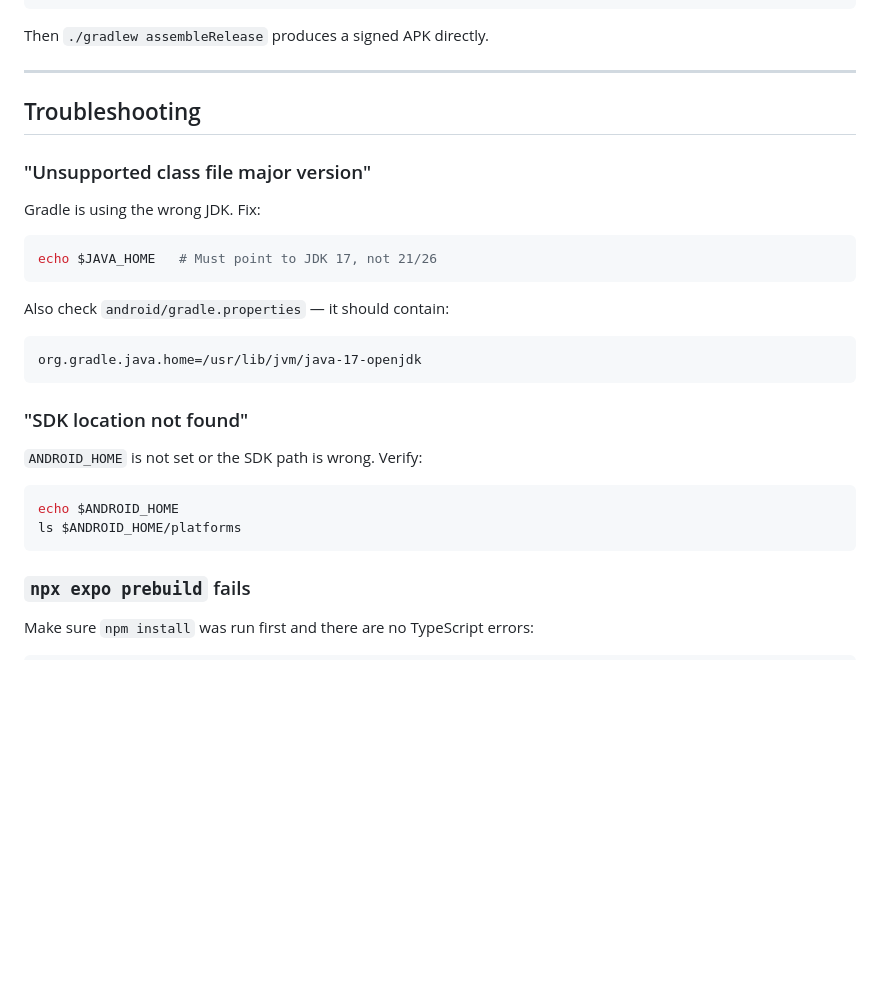
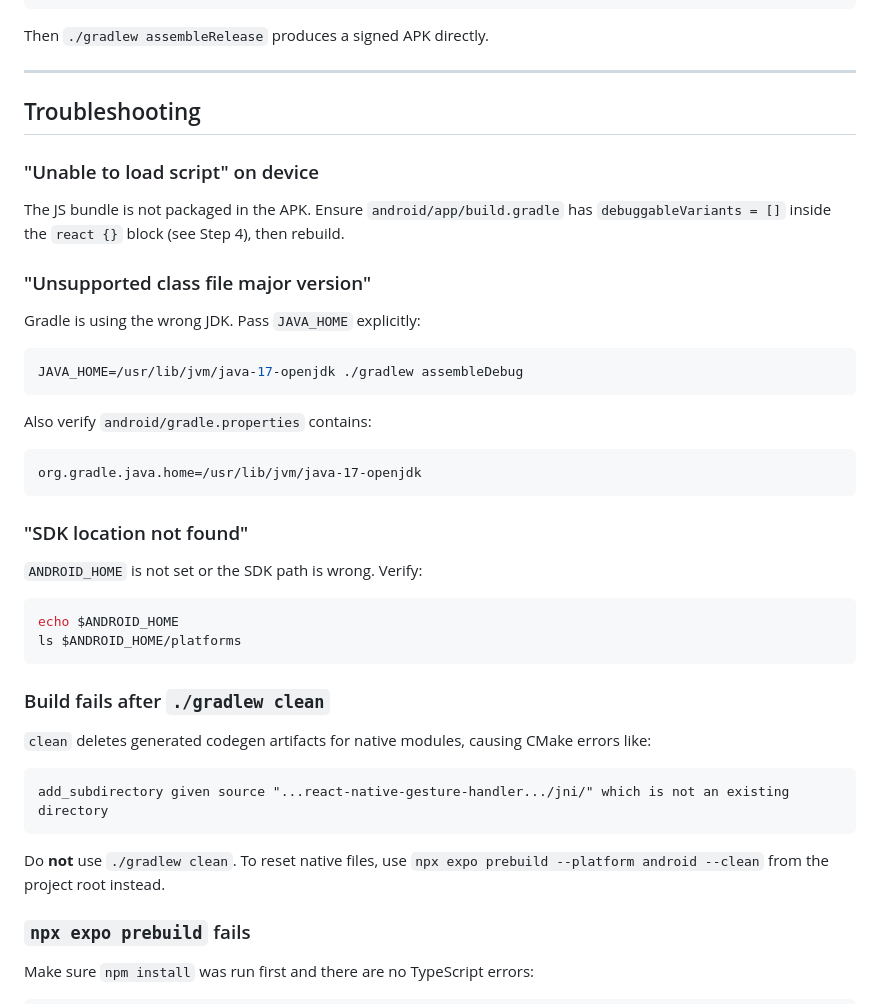
Before and after one commit to AtharvaK51/CalorieTracker, a Markdown page: BUILD.md, the part around one of its changes. GitHub-like rendering; blank space fills up the shorter version.

````diff
--- a/BUILD.md
+++ b/BUILD.md
@@ -226,15 +242,19 @@ Then `./gradlew assembleRelease` produces a signed APK directly.
 
 ## Troubleshooting
 
+### "Unable to load script" on device
+
+The JS bundle is not packaged in the APK. Ensure `android/app/build.gradle` has `debuggableVariants = []` inside the `react {}` block (see Step 4), then rebuild.
+
 ### "Unsupported class file major version"
 
-Gradle is using the wrong JDK. Fix:
+Gradle is using the wrong JDK. Pass `JAVA_HOME` explicitly:
 
 ```bash
-echo $JAVA_HOME   # Must point to JDK 17, not 21/26
+JAVA_HOME=/usr/lib/jvm/java-17-openjdk ./gradlew assembleDebug
 ```
 
-Also check `android/gradle.properties` — it should contain:
+Also verify `android/gradle.properties` contains:
 
 ```
 org.gradle.java.home=/usr/lib/jvm/java-17-openjdk
@@ -248,6 +268,15 @@ org.gradle.java.home=/usr/lib/jvm/java-17-openjdk
 echo $ANDROID_HOME
 ls $ANDROID_HOME/platforms
 ```
+
+### Build fails after `./gradlew clean`
+
+`clean` deletes generated codegen artifacts for native modules, causing CMake errors like:
+```
+add_subdirectory given source "...react-native-gesture-handler.../jni/" which is not an existing directory
+```
+
+Do **not** use `./gradlew clean`. To reset native files, use `npx expo prebuild --platform android --clean` from the project root instead.
 
 ### `npx expo prebuild` fails
 
````
Also changed, not shown: other parts of BUILD.md (+20 -4 lines), CLAUDE.md (+6 -2 lines).
